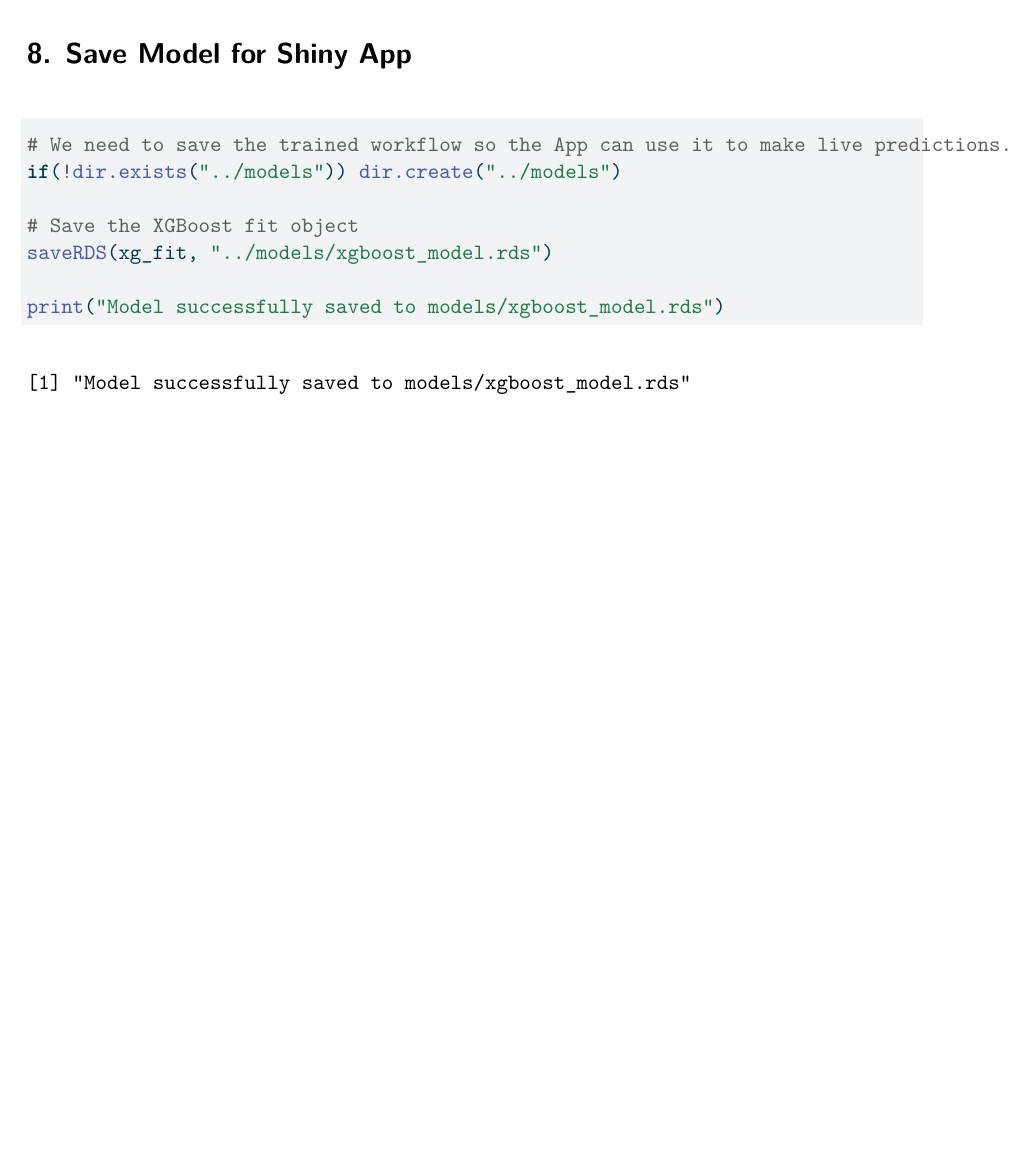
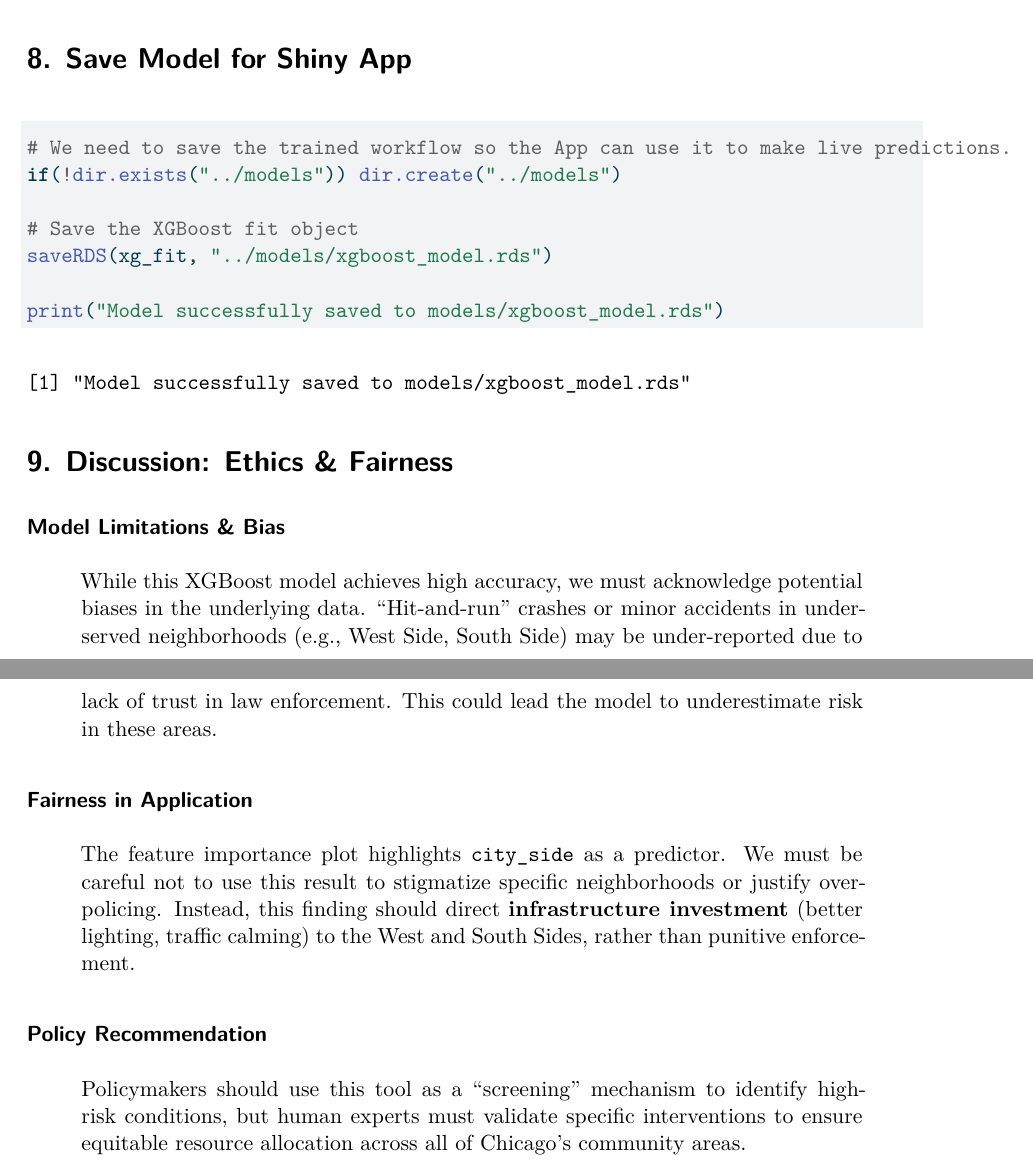
Before and after one commit to ZiqiWei217/PA446-Final-Project, a Quarto document (Scripts/03_model_analysis.qmd): part of page 9 of 9 before the commit and two parts of pages 9 and 10 of 10 after it, the two joined at a grey line, cut so that both start at the same text, the shorter picture padded with empty space. The pictures show the output file Reports/03_model_analysis.pdf that the author committed with the source.

Commit message:
add discussion part at model analysis file

````diff
--- a/Scripts/03_model_analysis.qmd
+++ b/Scripts/03_model_analysis.qmd
@@ -206,3 +206,17 @@ saveRDS(xg_fit, "../models/xgboost_model.rds")
 
 print("Model successfully saved to models/xgboost_model.rds")
 ```
+
+# 9. Discussion: Ethics & Fairness
+
+### Model Limitations & Bias
+
+> While this XGBoost model achieves high accuracy, we must acknowledge potential biases in the underlying data. "Hit-and-run" crashes or minor accidents in underserved neighborhoods (e.g., West Side, South Side) may be under-reported due to lack of trust in law enforcement. This could lead the model to underestimate risk in these areas.
+
+### Fairness in Application
+
+> The feature importance plot highlights `city_side` as a predictor. We must be careful not to use this result to stigmatize specific neighborhoods or justify over-policing. Instead, this finding should direct **infrastructure investment** (better lighting, traffic calming) to the West and South Sides, rather than punitive enforcement.
+
+### Policy Recommendation
+
+> Policymakers should use this tool as a "screening" mechanism to identify high-risk conditions, but human experts must validate specific interventions to ensure equitable resource allocation across all of Chicago's community areas.
````
Also changed, not shown: Reports/03_model_analysis.pdf, models/xgboost_model.rds.
